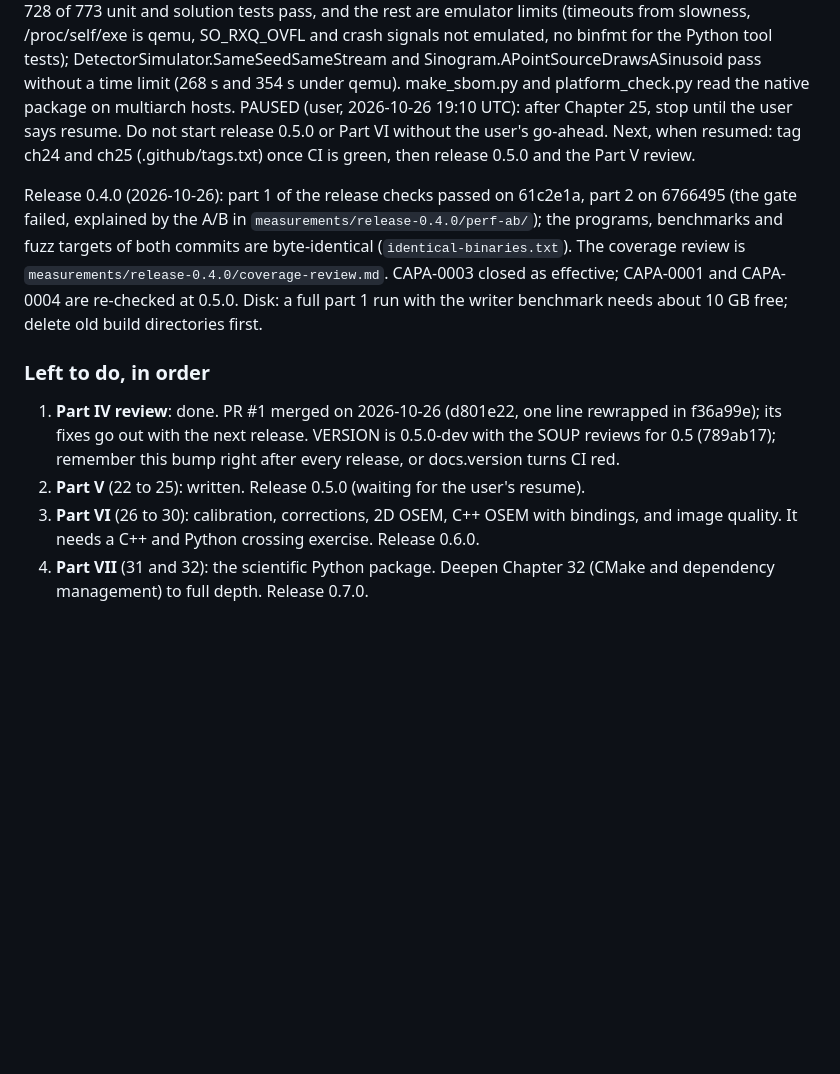
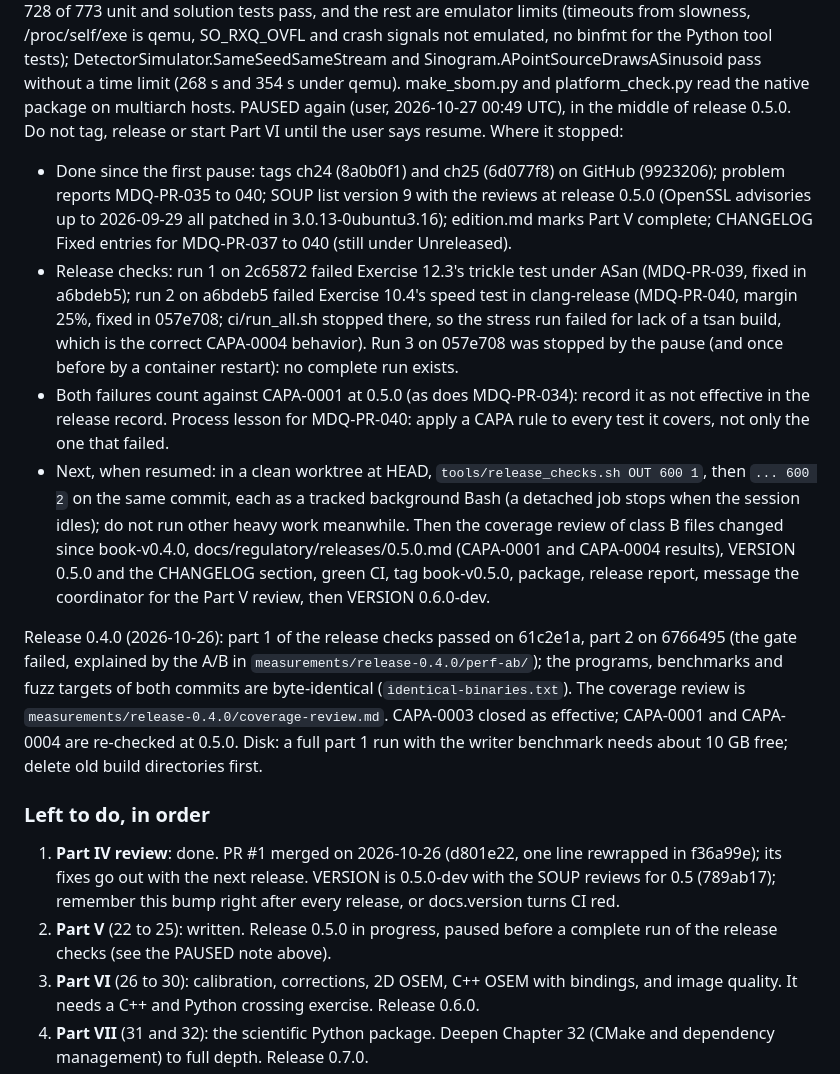
Before and after one commit to OussamaSegh/detector-to-diagnosis, a Markdown page: HANDOFF.md, the part around the change. Rendered like a GitHub page; blank space fills up the shorter version.

Commit message:
HANDOFF: paused during release 0.5.0, where it stopped and what comes next
Review: change control checklist, items 1 to 6.

Co-Authored-By: Claude Opus 5.5 <noreply@anthropic.com>
Claude-Session: https://claude.ai/code/session_0173h525zM4emrVTSNy7R2ut

```diff
--- a/HANDOFF.md
+++ b/HANDOFF.md
@@ -384,9 +384,26 @@ qemu-user 728 of 773 unit and solution tests pass, and the rest are emulator lim
 no binfmt for the Python tool tests); DetectorSimulator.SameSeedSameStream and
 Sinogram.APointSourceDrawsASinusoid pass without a time limit (268 s and 354 s under qemu). make_sbom.py and platform_check.py read the native package on multiarch
 hosts.
-PAUSED (user, 2026-10-26 19:10 UTC): after Chapter 25, stop until the user says resume. Do not
-start release 0.5.0 or Part VI without the user's go-ahead. Next, when resumed: tag ch24 and ch25
-(.github/tags.txt) once CI is green, then release 0.5.0 and the Part V review.
+PAUSED again (user, 2026-10-27 00:49 UTC), in the middle of release 0.5.0. Do not tag, release
+or start Part VI until the user says resume. Where it stopped:
+- Done since the first pause: tags ch24 (8a0b0f1) and ch25 (6d077f8) on GitHub (9923206);
+  problem reports MDQ-PR-035 to 040; SOUP list version 9 with the reviews at release 0.5.0
+  (OpenSSL advisories up to 2026-09-29 all patched in 3.0.13-0ubuntu3.16); edition.md marks
+  Part V complete; CHANGELOG Fixed entries for MDQ-PR-037 to 040 (still under Unreleased).
+- Release checks: run 1 on 2c65872 failed Exercise 12.3's trickle test under ASan (MDQ-PR-039,
+  fixed in a6bdeb5); run 2 on a6bdeb5 failed Exercise 10.4's speed test in clang-release
+  (MDQ-PR-040, margin 25%, fixed in 057e708; ci/run_all.sh stopped there, so the stress run
+  failed for lack of a tsan build, which is the correct CAPA-0004 behavior). Run 3 on 057e708
+  was stopped by the pause (and once before by a container restart): no complete run exists.
+- Both failures count against CAPA-0001 at 0.5.0 (as does MDQ-PR-034): record it as not
+  effective in the release record. Process lesson for MDQ-PR-040: apply a CAPA rule to every test
+  it covers, not only the one that failed.
+- Next, when resumed: in a clean worktree at HEAD, `tools/release_checks.sh OUT 600 1`, then
+  `... 600 2` on the same commit, each as a tracked background Bash (a detached job stops when
+  the session idles); do not run other heavy work meanwhile. Then the coverage review of class B
+  files changed since book-v0.4.0, docs/regulatory/releases/0.5.0.md (CAPA-0001 and CAPA-0004
+  results), VERSION 0.5.0 and the CHANGELOG section, green CI, tag book-v0.5.0, package, release
+  report, message the coordinator for the Part V review, then VERSION 0.6.0-dev.
 
 Release 0.4.0 (2026-10-26): part 1 of the release checks passed on 61c2e1a, part 2 on 6766495
 (the gate failed, explained by the A/B in `measurements/release-0.4.0/perf-ab/`); the programs,
@@ -400,7 +417,8 @@ writer benchmark needs about 10 GB free; delete old build directories first.
 1. **Part IV review**: done. PR #1 merged on 2026-10-26 (d801e22, one line rewrapped in
    f36a99e); its fixes go out with the next release. VERSION is 0.5.0-dev with the SOUP reviews
    for 0.5 (789ab17); remember this bump right after every release, or docs.version turns CI red.
-2. **Part V** (22 to 25): written. Release 0.5.0 (waiting for the user's resume).
+2. **Part V** (22 to 25): written. Release 0.5.0 in progress, paused before a complete run of
+   the release checks (see the PAUSED note above).
 3. **Part VI** (26 to 30): calibration, corrections, 2D OSEM, C++ OSEM with bindings, and
    image quality. It needs a C++ and Python crossing exercise. Release 0.6.0.
 4. **Part VII** (31 and 32): the scientific Python package. Deepen Chapter 32 (CMake and
```
